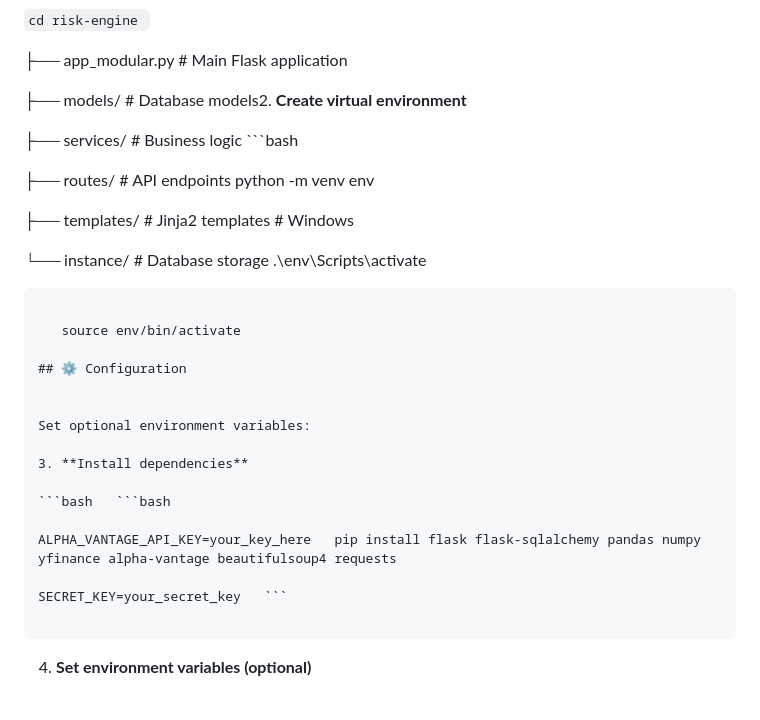
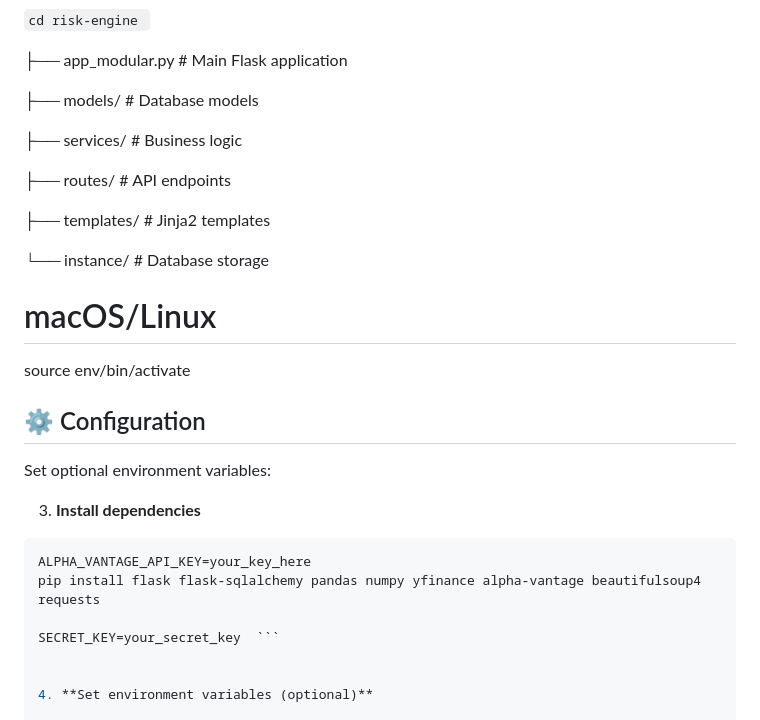
Before and after one commit to AndreiN404/Risk-Monitoring, a Markdown page: README.md, the part around the change. Drawn GitHub-style.

````diff
--- a/README.md
+++ b/README.md
@@ -95,17 +95,17 @@ A Flask-based portfolio risk management application with real-time analytics and
 
 ├── app_modular.py          # Main Flask application
 
-├── models/                 # Database models2. **Create virtual environment**
+├── models/                 # Database models
 
-├── services/               # Business logic   ```bash
+├── services/               # Business logic
 
-├── routes/                 # API endpoints   python -m venv env
+├── routes/                 # API endpoints
 
-├── templates/              # Jinja2 templates   # Windows
+├── templates/              # Jinja2 templates
 
-└── instance/               # Database storage   .\env\Scripts\activate
+└── instance/               # Database storage
 
-```   # macOS/Linux
+# macOS/Linux
 
    source env/bin/activate
 
@@ -116,13 +116,12 @@ Set optional environment variables:
 
 3. **Install dependencies**
 
-```bash   ```bash
+```bash
+ALPHA_VANTAGE_API_KEY=your_key_here
+pip install flask flask-sqlalchemy pandas numpy yfinance alpha-vantage beautifulsoup4 requests
 
-ALPHA_VANTAGE_API_KEY=your_key_here   pip install flask flask-sqlalchemy pandas numpy yfinance alpha-vantage beautifulsoup4 requests
+SECRET_KEY=your_secret_key  ```
 
-SECRET_KEY=your_secret_key   ```
-
-```
 
 4. **Set environment variables (optional)**
 
````
